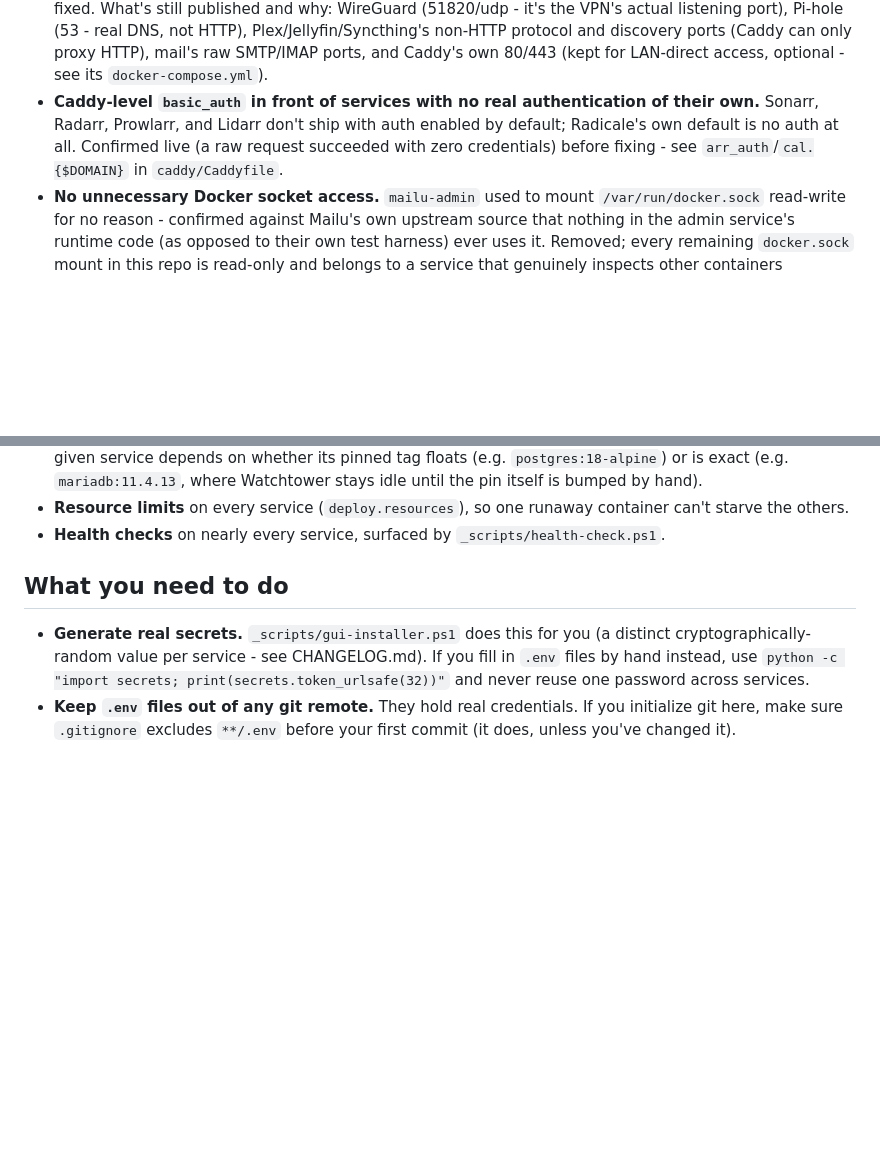
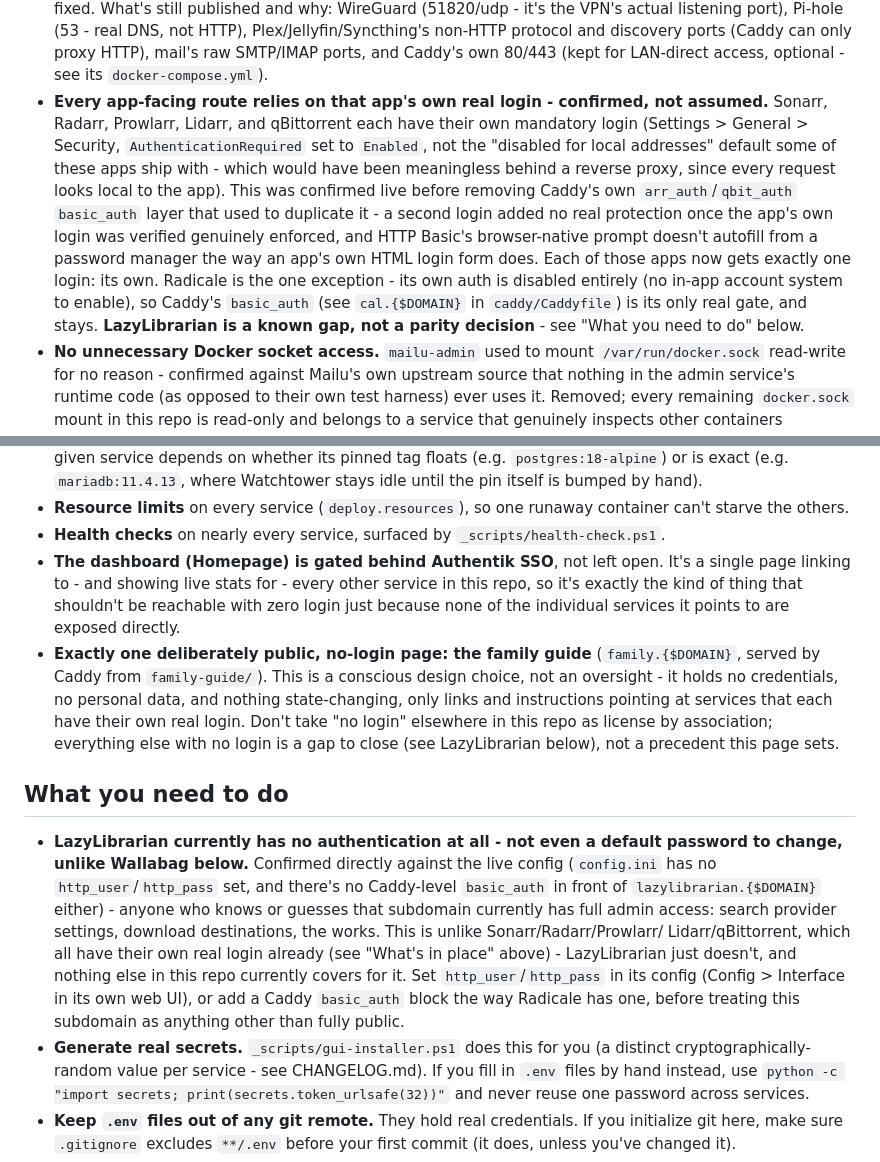
Before and after one commit to SKOVACSS/homelab-docker-stack, a Markdown page: SECURITY.md, 2 parts joined by grey strips. GitHub-like rendering; blank space fills up the shorter version.

Commit message:
Sync README and SECURITY docs with what's actually deployed
README.md was missing ai-stack (vLLM/Open WebUI) entirely, media-stack's
row hadn't been updated for slskd/LazyLibrarian/Calibre-Web-Automated,
and there was no mention of family-guide/ - all added earlier this
session but never reflected here. Also documented the
heal-network-dependents.ps1 self-healing automation as a design note.

SECURITY.md had a real factual error: it still described Sonarr/Radarr/
Prowlarr/Lidarr as relying on a Caddy-level basic_auth layer, but that
was deliberately removed once each app's own mandatory login was
confirmed live and enforced - the doc just never caught up. Rewrote that
section to describe what's actually running, and flagged LazyLibrarian
by name as a real, currently-open gap (no auth of any kind - confirmed
directly against its live config) rather than letting it hide in a
stale blanket statement. Also documented the dashboard's Authentik SSO
gate and the family guide page's deliberate no-login design, so a
reader doesn't mistake either for an inconsistency.

Co-Authored-By: Claude Sonnet 5 <noreply@anthropic.com>

```diff
--- a/SECURITY.md
+++ b/SECURITY.md
@@ -38,12 +38,23 @@ What's actually implemented, and what you still have to do yourself.
   can only proxy HTTP), mail's raw SMTP/IMAP ports, and Caddy's own
   80/443 (kept for LAN-direct access, optional - see its
   `docker-compose.yml`).
-- **Caddy-level `basic_auth` in front of services with no real
-  authentication of their own.** Sonarr, Radarr, Prowlarr, and Lidarr
-  don't ship with auth enabled by default; Radicale's own default is no
-  auth at all. Confirmed live (a raw request succeeded with zero
-  credentials) before fixing - see `arr_auth`/`cal.{$DOMAIN}` in
-  `caddy/Caddyfile`.
+- **Every app-facing route relies on that app's own real login - confirmed,
+  not assumed.** Sonarr, Radarr, Prowlarr, Lidarr, and qBittorrent each
+  have their own mandatory login (Settings > General > Security,
+  `AuthenticationRequired` set to `Enabled`, not the "disabled for local
+  addresses" default some of these apps ship with - which would have been
+  meaningless behind a reverse proxy, since every request looks local to
+  the app). This was confirmed live before removing Caddy's own
+  `arr_auth`/`qbit_auth` `basic_auth` layer that used to duplicate it - a
+  second login added no real protection once the app's own login was
+  verified genuinely enforced, and HTTP Basic's browser-native prompt
+  doesn't autofill from a password manager the way an app's own HTML
+  login form does. Each of those apps now gets exactly one login: its own.
+  Radicale is the one exception - its own auth is disabled entirely
+  (no in-app account system to enable), so Caddy's `basic_auth` (see
+  `cal.{$DOMAIN}` in `caddy/Caddyfile`) is its only real gate, and stays.
+  **LazyLibrarian is a known gap, not a parity decision** - see "What you
+  need to do" below.
 - **No unnecessary Docker socket access.** `mailu-admin` used to mount
   `/var/run/docker.sock` read-write for no reason - confirmed against
   Mailu's own upstream source that nothing in the admin service's runtime
@@ -66,9 +77,35 @@ What's actually implemented, and what you still have to do yourself.
   container can't starve the others.
 - **Health checks** on nearly every service, surfaced by
   `_scripts/health-check.ps1`.
+- **The dashboard (Homepage) is gated behind Authentik SSO**, not left
+  open. It's a single page linking to - and showing live stats for -
+  every other service in this repo, so it's exactly the kind of thing
+  that shouldn't be reachable with zero login just because none of the
+  individual services it points to are exposed directly.
+- **Exactly one deliberately public, no-login page: the family guide**
+  (`family.{$DOMAIN}`, served by Caddy from `family-guide/`). This is a
+  conscious design choice, not an oversight - it holds no credentials, no
+  personal data, and nothing state-changing, only links and instructions
+  pointing at services that each have their own real login. Don't take
+  "no login" elsewhere in this repo as license by association; everything
+  else with no login is a gap to close (see LazyLibrarian below), not a
+  precedent this page sets.
 
 ## What you need to do
 
+- **LazyLibrarian currently has no authentication at all - not even a
+  default password to change, unlike Wallabag below.** Confirmed directly
+  against the live config (`config.ini` has no `http_user`/`http_pass`
+  set, and there's no Caddy-level `basic_auth` in front of
+  `lazylibrarian.{$DOMAIN}` either) - anyone who knows or guesses that
+  subdomain currently has full admin access: search provider settings,
+  download destinations, the works. This is unlike Sonarr/Radarr/Prowlarr/
+  Lidarr/qBittorrent, which all have their own real login already (see
+  "What's in place" above) - LazyLibrarian just doesn't, and nothing else
+  in this repo currently covers for it. Set `http_user`/`http_pass` in
+  its config (Config > Interface in its own web UI), or add a Caddy
+  `basic_auth` block the way Radicale has one, before treating this
+  subdomain as anything other than fully public.
 - **Generate real secrets.** `_scripts/gui-installer.ps1` does this for you
   (a distinct cryptographically-random value per service - see
   CHANGELOG.md). If you fill in `.env` files by hand instead, use
```
Also changed, not shown: README.md (+14 -3 lines).
